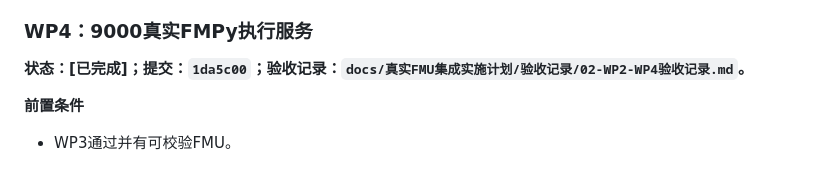
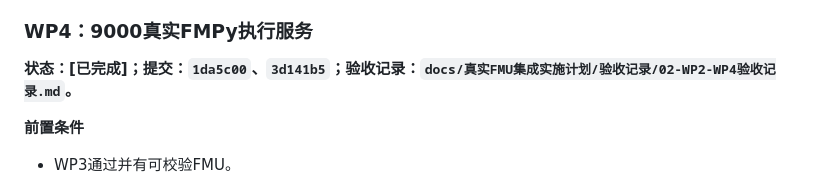
Before and after one commit to Asnowww/Railway-Sim, a Markdown page: docs/真实FMU集成实施计划.md, the part around the change. GitHub-like rendering.

```diff
--- a/docs/真实FMU集成实施计划.md
+++ b/docs/真实FMU集成实施计划.md
@@ -812,7 +812,7 @@ docker run --rm --platform linux/amd64 railway-sim-fmu:build \
 
 ### WP4：9000真实FMPy执行服务
 
-**状态：[已完成]；提交：`1da5c00`；验收记录：`docs/真实FMU集成实施计划/验收记录/02-WP2-WP4验收记录.md`。**
+**状态：[已完成]；提交：`1da5c00`、`3d141b5`；验收记录：`docs/真实FMU集成实施计划/验收记录/02-WP2-WP4验收记录.md`。**
 
 **前置条件**
 
```
Also changed, not shown: docs/真实FMU集成实施计划/02-FMU模型构建与运行服务-WP2-WP4.md (+2 -2 lines), 1 other file.
